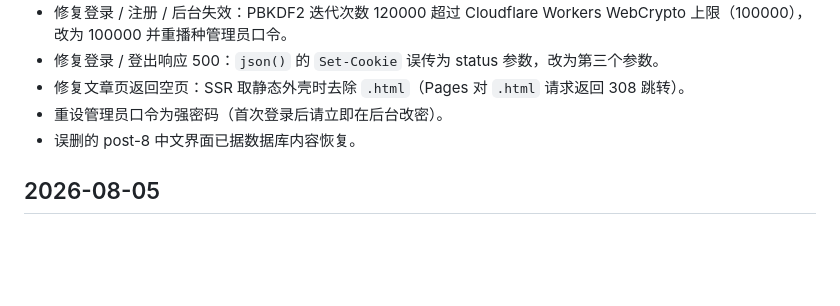
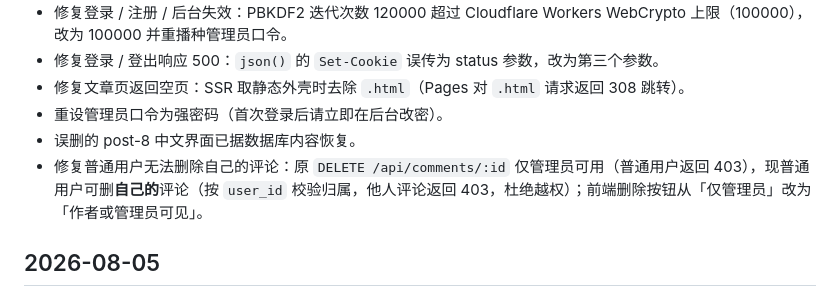
Before and after one commit to Chanmingfei/tstc-ba-website, a Markdown page: CHANGELOG.md, the part around the change. Rendered like a GitHub page; blank space fills up the shorter version.

Commit message:
docs: CHANGELOG 补记「普通用户可删自己评论」修复

```diff
--- a/CHANGELOG.md
+++ b/CHANGELOG.md
@@ -26,6 +26,7 @@
 - 修复文章页返回空页：SSR 取静态外壳时去除 `.html`（Pages 对 `.html` 请求返回 308 跳转）。
 - 重设管理员口令为强密码（首次登录后请立即在后台改密）。
 - 误删的 post-8 中文界面已据数据库内容恢复。
+- 修复普通用户无法删除自己的评论：原 `DELETE /api/comments/:id` 仅管理员可用（普通用户返回 403），现普通用户可删**自己的**评论（按 `user_id` 校验归属，他人评论返回 403，杜绝越权）；前端删除按钮从「仅管理员」改为「作者或管理员可见」。
 
 ## 2026-08-05
 
```
